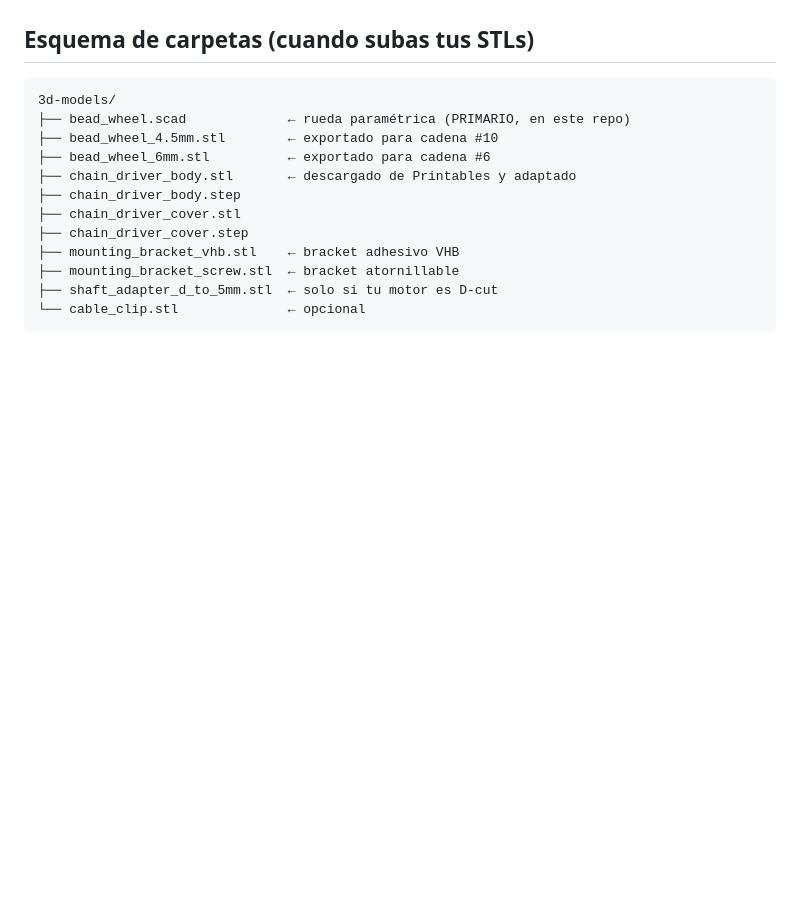
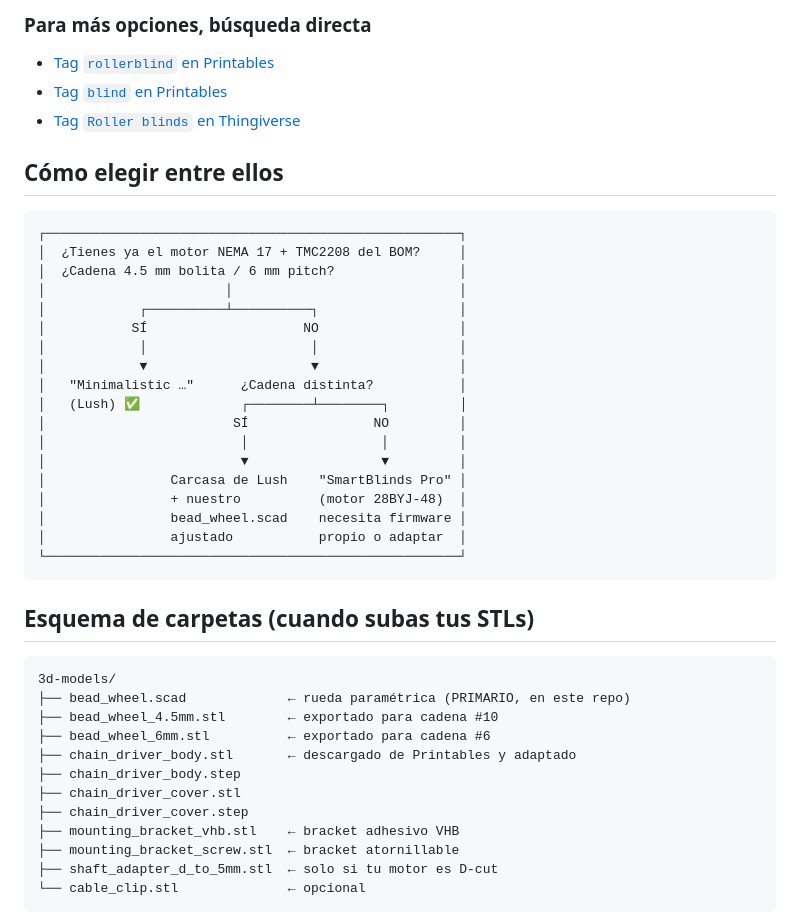
Before and after one commit to gcoayla/AutoRoller, a Markdown page: 3d-models/README.md, the part around one of its changes. Rendered like a GitHub page; blank space fills up the shorter version.

````diff
--- a/3d-models/README.md
+++ b/3d-models/README.md
@@ -59,3 +103,31 @@ Si tu motor tiene flat:
+### Para más opciones, búsqueda directa
+
+- [Tag `rollerblind` en Printables](https://www.printables.com/tag/rollerblind)
+- [Tag `blind` en Printables](https://www.printables.com/tag/blind)
+- [Tag `Roller blinds` en Thingiverse](https://www.thingiverse.com/tag:roller_blinds)
+
+## Cómo elegir entre ellos
+
+```
+┌─────────────────────────────────────────────────────┐
+│  ¿Tienes ya el motor NEMA 17 + TMC2208 del BOM?     │
+│  ¿Cadena 4.5 mm bolita / 6 mm pitch?                │
+│                       │                             │
+│            ┌──────────┴──────────┐                  │
+│           SÍ                    NO                  │
+│            │                     │                  │
+│            ▼                     ▼                  │
+│   "Minimalistic …"      ¿Cadena distinta?           │
+│   (Lush) ✅             ┌────────┴────────┐         │
+│                        SÍ                NO         │
+│                         │                 │         │
+│                         ▼                 ▼         │
+│                Carcasa de Lush    "SmartBlinds Pro" │
+│                + nuestro          (motor 28BYJ-48)  │
+│                bead_wheel.scad    necesita firmware │
+│                ajustado           propio o adaptar  │
+└─────────────────────────────────────────────────────┘
+```
 
 ## Esquema de carpetas (cuando subas tus STLs)
 
````
Also changed, not shown: other parts of 3d-models/README.md (+73 -29 lines).
